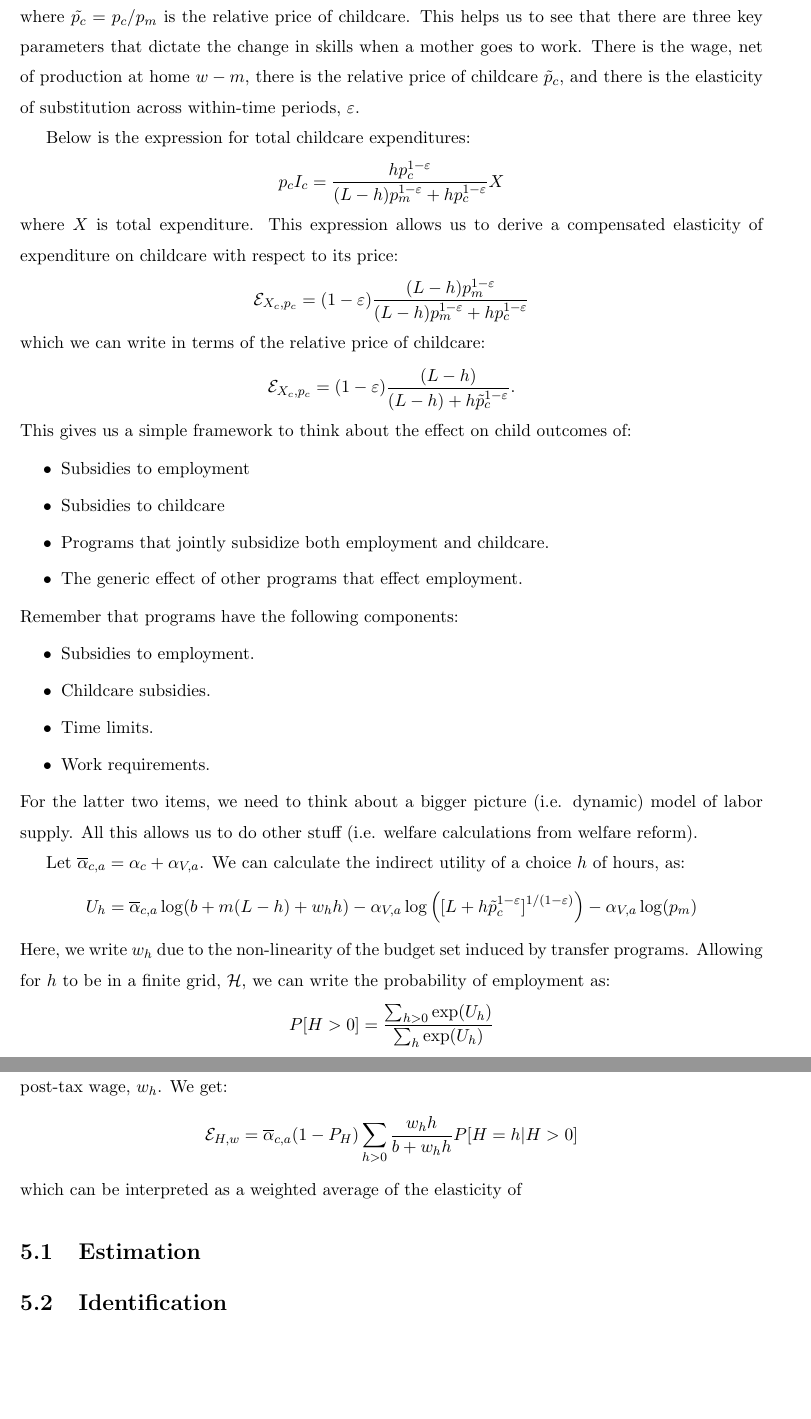
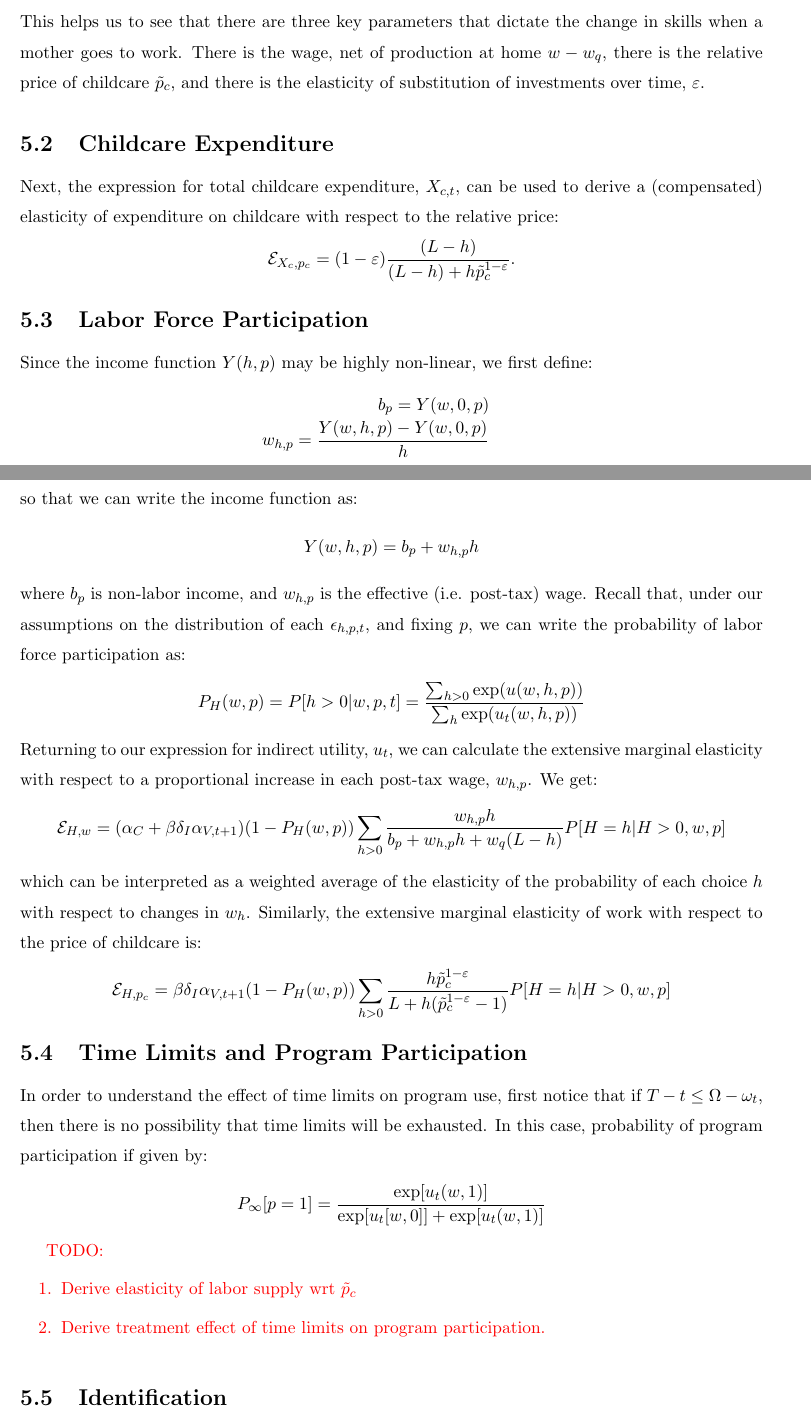
Before and after one commit to josephmullins/welfare-meta-study-first-submission, a LaTeX document (Draft/MullinsWelfareMetaAnalysis.tex): two parts of pages 8 and 9 of 9, joined at a grey line, cut so that both start at the same text, the shorter picture padded with empty space. The pictures show the PDF file Draft/MullinsWelfareMetaAnalysis.pdf that the author committed with the source.

Commit message:
Edits. Getting close!

```diff
--- a/Draft/MullinsWelfareMetaAnalysis.tex
+++ b/Draft/MullinsWelfareMetaAnalysis.tex
@@ -122,7 +122,15 @@ which results in the composite price of aggregate investment:
 \[p_I = \left((L-h)p_m^{1-\varepsilon}+hp_c^{1-\varepsilon}\right)^{\frac{1}{1-\varepsilon}} \]
 where $\varepsilon$ is the elasticity of subsitution of investments across sub-periods:
 \[\varepsilon = \frac{1}{1-\eta}.\]
-Therefore, subject to the choice of labor supply, we can write the period $t$ resource constraint as:
+The first order conditions also imply the following rule for input ratios:
+\[\frac{I_m}{I_c} = \left(\frac{p_m}{p_c}\right)^{-\varepsilon} = \tilde{p}_c^{\varepsilon} \]
+
+where we define $\tilde{p}_c=p_c/p_m$ to be the \emph{relative price of childcare}. Notice $\varepsilon$ governs the input ratio response to changes in the relative price, and hence will be a key parameter when thinking about the responsiveness of childcare use to subsidies, which will make proportional changes to the relative price, $\tilde{p}_c$.
+
+
+Given total expenditure on investment, $p_II_t$, we can use the input ratio to derive total childcare expenditure equal to:
+\[X_{c,t} = p_cI_{c,t} = \frac{h\tilde{p}_c^{1-\varepsilon}}{L + h(\tilde{p}_c^{1-\varepsilon}-1)}\times p_II_t \]
+Finally, using the derived compose price, $p_I$, we can re-write the period $t$ resource constraint as:
 \[ C_t + p_II_t \leq Y(h_t,p_t) + w_q(L-h_t) .\]
 We should be mindful, however, that the price of aggregate investment depends on labor supply decisions. In addition, since program participation may introduce subsidies to childcare purchase, in extended versions of the model $p_I$ may depend on the program participation choice as well.
 
@@ -155,12 +163,12 @@ First, let's fix a particular choice of work and program participation, $(h,p)$.
 where we define $\varphi_{t}$ as the \emph{marginal propensity to invest} in the child. Given the resource constraint, this implies that
 \[C_t = (1-\varphi_t)(Y(h,p)+w_q(L-h)) .\]
 This means that we can solve for the indirect utility of a choice $(h,p)$, which is:
-\begin{align*}
-u_t(h,p) =& (\alpha_C+\beta\delta_{\theta}\alpha_{V,t+1})\log(Y(h,p)+w_q(L-h)) \\
-& - \beta\delta_{I}\alpha_{V,t+1}\log\left([L + h(\tilde{p}_c^{1-\varepsilon}-1)]^{1/(1-\varepsilon)}\right) \\
-& - \alpha_h\mathbf{1}\{h>0\} - \alpha_pp \\
-& + \beta\delta_I\alpha_{V,t+1}(\log(\varphi_t) - \log(p_m)) + \alpha_C\log(1-\varphi_t)
-\end{align*}
+\begin{multline}
+u_t(h,p) = (\alpha_C+\beta\delta_{I}\alpha_{V,t+1})\log(Y(h,p)+w_q(L-h)) \\
+ - \beta\delta_{I}\alpha_{V,t+1}\log\left([L + h(\tilde{p}_c^{1-\varepsilon}-1)]^{1/(1-\varepsilon)}\right) \\
+ - \alpha_h\mathbf{1}\{h>0\} - \alpha_pp \\
+ + \beta\delta_I\alpha_{V,t+1}(\log(\varphi_t) - \log(p_m)) + \alpha_C\log(1-\varphi_t) \label{eq:utility}
+\end{multline}
 Notice that each term on the last line is a constant, unaffected by any choices. We can therefore ignore these terms in the remainder of this analysis.
 
 \subsection{Choice Probabilities, Value Functions, and Extending the Model}
@@ -201,53 +209,51 @@ This expression will be useful in the upcoming section in which we address how t
 Given the results so far, we can write the following additional choice probabilities and investment policies. First, the probability of program participation can be written in terms of the choice-specific values:
 \[P[p=1|w,\omega,t] = \frac{\exp[\ov{v}_t(1,\omega,w)]}{\exp[\ov{v}_t(0,\omega,w)]+\exp[\ov{v}_t(1,\omega,w)]} \]
 Notice that the calculation of this choice probabilitiy significantly simplifies in the case without time limits, since it becomes a static problem. Next, fixing the choice of program participation, $p$, we can write the conditional probability of work hours $k\in\{0,20,40\}$:
-\[P[h=k|p,w,\omega,t] = \frac{\exp[u_t(w,k,p)]}{\sum_hu_t(w,h,p)}. \]
+\[P[h=k|p,w,\omega,t] = \frac{\exp[u_t(w,k,p)]}{\sum_h\exp[u_t(w,h,p)]}. \]
+Since the functional form of $u_t(w,h,p)$, given in \eqref{eq:utility}, can be expressed in terms of the parameter set ($\alpha_C,\alpha_{V,t},\alpha_h,\alpha_p,\tilde{p}_c,\varepsilon$) and the total income function $Y(w,h,p)$, we can use this expression to derive labor supply elasticities with respect to the relative price of childcare, $\tilde{p}_c$, and post-tax wages.
+
 
 \section{Key Equations}
-Here are the key equations, but maybe they'll go elsewhere eventually.
+In this section we collect the key equations determining treatment effects and policy elasticities. This will facilitate analysis of treatment effects on child outcomes from different policies, as well as allowing us to express identification of the key parameters in terms of policy effects.
+\subsection{Child Outcomes}
+Given the solution to investment, and fixing a choice ($h,p$), we can write outcomes as
+\begin{multline}
+\log(\theta_{t+1}) = \delta_{I}\left(Y(w,h,p)+w_q(L-h)) - \log\left([L + h(\tilde{p}_c^{1-\varepsilon}-1)]^{1/(1-\varepsilon)}\right)\right) \\ + \delta_\theta\log(\theta_t) - \delta_I\log(p_m)+\delta_I\log(\varphi_t)
+\end{multline}
+This helps us to see that there are three key parameters that dictate the change in skills when a mother goes to work. There is the wage, net of production at home $w-w_q$, there is the relative price of childcare $\tilde{p}_c$, and there is the elasticity of substitution of investments over time, $\varepsilon$.
+\subsection{Childcare Expenditure}
+Next, the expression for total childcare expenditure, $X_{c,t}$, can be used to derive a (compensated) elasticity of expenditure on childcare with respect to the relative price:
+\[\mathcal{E}_{X_c,p_c} = (1-\varepsilon)\frac{(L-h)}{(L-h) + h\tilde{p}_c^{1-\varepsilon}}.\]
+\subsection{Labor Force Participation}
+Since the income function $Y(h,p)$ may be highly non-linear, we first define:
 \begin{eqnarray}
-p_I = \left((L-h)p_m^{1-\varepsilon} + hp_c^{1-\varepsilon}\right)^{\frac{1}{1-\varepsilon}} \\
-p_I I_t = \varphi_{a}(b + (w-m)h) \\
-b = N + mL
+b_p = Y(w,0,p) \nonumber \\
+w_{h,p} = \frac{Y(w,h,p)-Y(w,0,p)}{h} \nonumber
 \end{eqnarray}
-So we can write outcomes as
-\[ \log(\theta_{t+1}) = \delta_{I}\left(\log(b + (w-m)h) - \frac{1}{1-\varepsilon}\log((L-h) + h\tilde{p}_c^{1-\varepsilon}) - \frac{1}{1-\varepsilon}\log(p_m) - \log(\varphi_a)\right) + \delta_\theta\log(\theta_t)
-\]
-where $\tilde{p_c}=p_c/p_m$ is the relative price of childcare. This helps us to see that there are three key parameters that dictate the change in skills when a mother goes to work. There is the wage, net of production at home $w-m$, there is the relative price of childcare $\tilde{p}_c$, and there is the elasticity of substitution across within-time periods, $\varepsilon$.
+so that we can write the income function as:
+\[Y(w,h,p) = b_p + w_{h,p}h \]
+where $b_p$ is non-labor income, and $w_{h,p}$ is the effective (i.e. post-tax) wage.  Recall that, under our assumptions on the distribution of each $\eps_{h,p,t}$, and fixing $p$, we can write the probability of labor force participation as:
+\[P_H(w,p)=P[h>0|w,p,t] = \frac{\sum_{h>0}\exp(u(w,h,p))}{\sum_h\exp(u_t(w,h,p))} \]
+Returning to our expression for indirect utility, $u_t$, we can calculate the extensive marginal elasticity with respect to a proportional increase in each post-tax wage, $w_{h,p}$. We get:
+\[\mathcal{E}_{H,w}  = (\alpha_C+\beta\delta_I\alpha_{V,t+1})(1-P_H(w,p))\sum_{h>0}\frac{w_{h,p}h}{b_p+w_{h,p}h + w_q(L-h)}P[H=h|H>0,w,p] \]
+which can be interpreted as a weighted average of the elasticity of the probability of each choice $h$ with respect to changes in $w_h$. Similarly, the extensive marginal elasticity of work with respect to the price of childcare is:
+\[\mathcal{E}_{H,p_c}  = \beta\delta_I\alpha_{V,t+1}(1-P_H(w,p))\sum_{h>0}\frac{h\tilde{p}^{1-\varepsilon}_c}{L + h(\tilde{p}_c^{1-\varepsilon}-1)}P[H=h|H>0,w,p] \]
 
-Below is the expression for total childcare expenditures:
-\[p_cI_c = \frac{h p_c^{1-\varepsilon}}{(L-h)p_m^{1-\varepsilon} + hp_c^{1-\varepsilon}} X \]
-where $X$ is total expenditure. This expression allows us to derive a compensated elasticity of expenditure on childcare with respect to its price:
-\[\mathcal{E}_{X_c,p_c} = (1-\varepsilon)\frac{(L-h)p_m^{1-\varepsilon}}{(L-h)p_m^{1-\varepsilon} + hp_c^{1-\varepsilon}} \]
-which we can write in terms of the relative price of childcare:
-\[\mathcal{E}_{X_c,p_c} = (1-\varepsilon)\frac{(L-h)}{(L-h) + h\tilde{p}_c^{1-\varepsilon}}.\]
-This gives us a simple framework to think about the effect on child outcomes of:
-\begin{itemize}
-\item Subsidies to employment
-\item Subsidies to childcare
-\item Programs that jointly subsidize both employment and childcare.
-\item The generic effect of other programs that effect employment.
-\end{itemize}
-Remember that programs have the following components:
-\begin{itemize}
-\item Subsidies to employment.
-\item Childcare subsidies.
-\item Time limits.
-\item Work requirements.
-\end{itemize}
-For the latter two items, we need to think about a bigger picture (i.e. dynamic) model of labor supply. All this allows us to do other stuff (i.e. welfare calculations from welfare reform).
-
-Let $\ov{\alpha}_{c,a} = \alpha_c + \alpha_{V,a}$. We can calculate the indirect utility of a choice $h$ of hours, as:
-\[ U_h = \ov{\alpha}_{c,a}\log(b+m(L-h)+w_hh) - \alpha_{V,a}\log\left([L + h\tilde{p}_c^{1-\varepsilon}]^{1/(1-\varepsilon)}\right) - \alpha_{V,a}\log(p_m) \]
-Here, we write $w_h$ due to the non-linearity of the budget set induced by transfer programs. Allowing for $h$ to be in a finite grid, $\mc{H}$, we can write the probability of employment as:
-\[P[H>0] = \frac{\sum_{h>0}\exp(U_h)}{\sum_h\exp(U_h)} \]
-Now, consider the extensive marginal elasticity with respect to a proportional increase in each post-tax wage, $w_h$. We get:
-\[\mathcal{E}_{H,w}  = \ov{\alpha}_{c,a}(1-P_H)\sum_{h>0}\frac{w_hh}{b+w_hh}P[H=h|H>0] \]
-which can be interpreted as a weighted average of the elasticity of
-\subsection{Estimation}
+\subsection{Time Limits and Program Participation}
+In order to understand the effect of time limits on program use, first notice that if $T-t\leq\Omega-\omega_t$, then there is no possibility that time limits will be exhausted. In this case, probability of program participation if given by:
+\[P_\infty[p=1] = \frac{\exp[u_t(w,1)]}{\exp[u_t[w,0]]+\exp[u_t(w,1)]} \]
 
 
+{\color{red}TODO:
+\begin{enumerate}
+\item Derive elasticity of labor supply wrt $\tilde{p}_c$
+\item Derive treatment effect of time limits on program participation.
+\end{enumerate}
+}
+
 \subsection{Identification}
+
+\subsection{Estimation}
 
 
 %\bibliography{../../../master.bib/OrgLibrary}
```
Also changed, not shown: Draft/MullinsWelfareMetaAnalysis.pdf, README.md, Draft/MullinsWelfareMetaAnalysis.tex (8 more changed lines), 6 other files.
